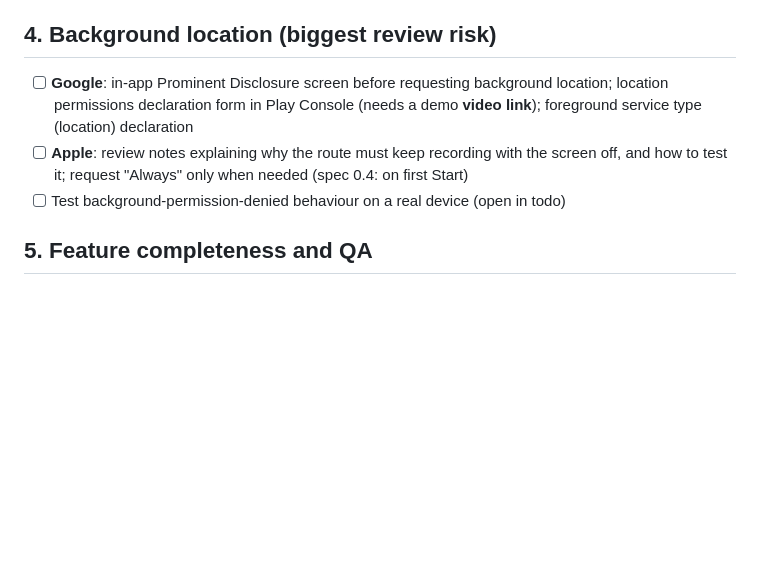
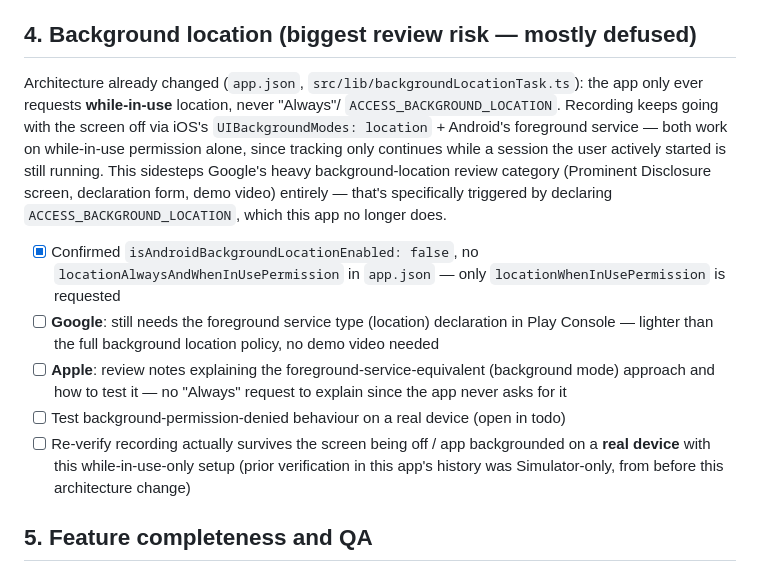
Before and after one commit to forbid403/Plog, a Markdown page: docs/release-checklist.md, the part around the change. Drawn GitHub-style; blank space fills up the shorter version.

```diff
--- a/docs/release-checklist.md
+++ b/docs/release-checklist.md
@@ -61,11 +61,33 @@ found in this repo" table before relying on it — items may have been fixed.
 - [ ] Verify Impact card **Download** still works on Android 13+ without those read permissions (real device / emulator)
 - [ ] Confirm the build meets Play's required targetSdk (API level)
 
-## 4. Background location (biggest review risk)
+## 4. Background location (biggest review risk — mostly defused)
 
-- [ ] **Google**: in-app Prominent Disclosure screen before requesting background location; location permissions declaration form in Play Console (needs a demo **video link**); foreground service type (location) declaration
-- [ ] **Apple**: review notes explaining why the route must keep recording with the screen off, and how to test it; request "Always" only when needed (spec 0.4: on first Start)
+Architecture already changed (`app.json`, `src/lib/backgroundLocationTask.ts`):
+the app only ever requests **while-in-use** location, never "Always"/
+`ACCESS_BACKGROUND_LOCATION`. Recording keeps going with the screen off via
+iOS's `UIBackgroundModes: location` + Android's foreground service — both
+work on while-in-use permission alone, since tracking only continues while
+a session the user actively started is still running. This sidesteps
+Google's heavy background-location review category (Prominent Disclosure
+screen, declaration form, demo video) entirely — that's specifically
+triggered by declaring `ACCESS_BACKGROUND_LOCATION`, which this app no
+longer does.
+
+- [x] Confirmed `isAndroidBackgroundLocationEnabled: false`, no
+      `locationAlwaysAndWhenInUsePermission` in `app.json` — only
+      `locationWhenInUsePermission` is requested
+- [ ] **Google**: still needs the foreground service type (location)
+      declaration in Play Console — lighter than the full background
+      location policy, no demo video needed
+- [ ] **Apple**: review notes explaining the foreground-service-equivalent
+      (background mode) approach and how to test it — no "Always" request
+      to explain since the app never asks for it
 - [ ] Test background-permission-denied behaviour on a real device (open in todo)
+- [ ] Re-verify recording actually survives the screen being off / app
+      backgrounded on a **real device** with this while-in-use-only setup
+      (prior verification in this app's history was Simulator-only, from
+      before this architecture change)
 
 ## 5. Feature completeness and QA
 
```
Also changed, not shown: docs/pre-wednesday-checklist.md (+20 -10 lines), docs/store-listing-draft.md (added, +101 -0 lines).
